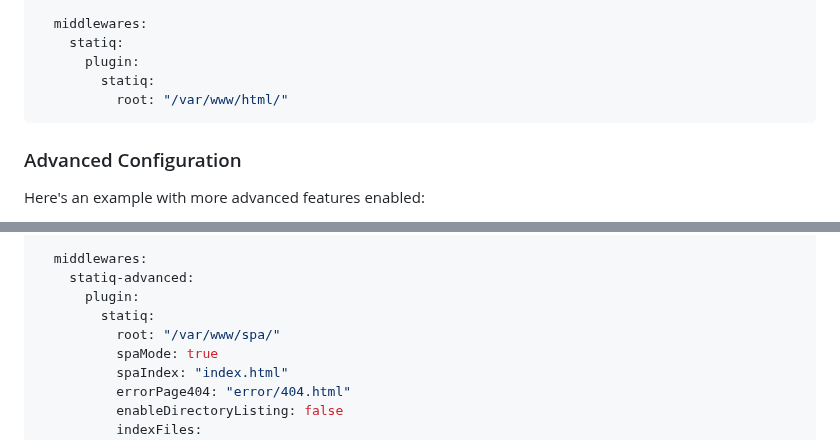
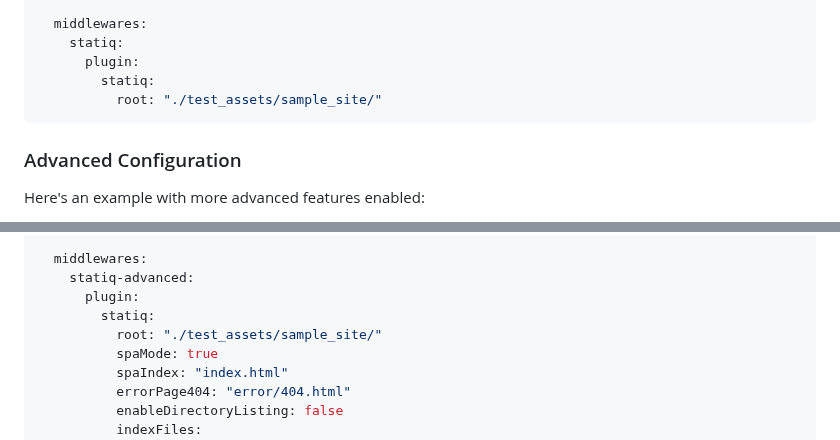
Before and after one commit to hhftechnology/statiq, a Markdown page: readme.md, 2 parts joined by grey strips. GitHub-like rendering.

````diff
--- a/readme.md
+++ b/readme.md
@@ -63,7 +63,7 @@ http:
     statiq:
       plugin:
         statiq:
-          root: "/var/www/html/"
+          root: "./test_assets/sample_site/"
 ```
 
 ### Advanced Configuration
@@ -84,7 +84,7 @@ http:
     statiq-advanced:
       plugin:
         statiq:
-          root: "/var/www/spa/"
+          root: "./test_assets/sample_site/"
           spaMode: true
           spaIndex: "index.html"
           errorPage404: "error/404.html"
````
